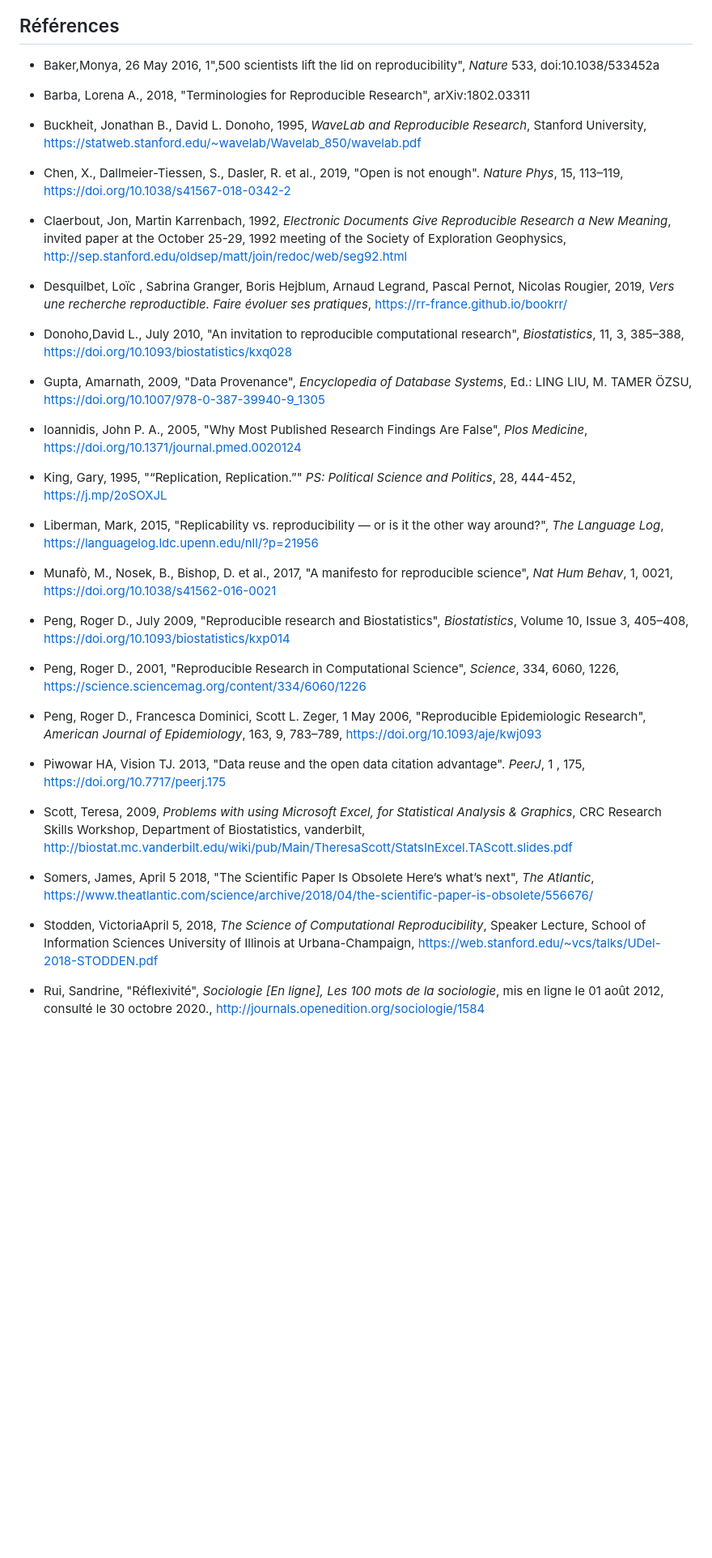
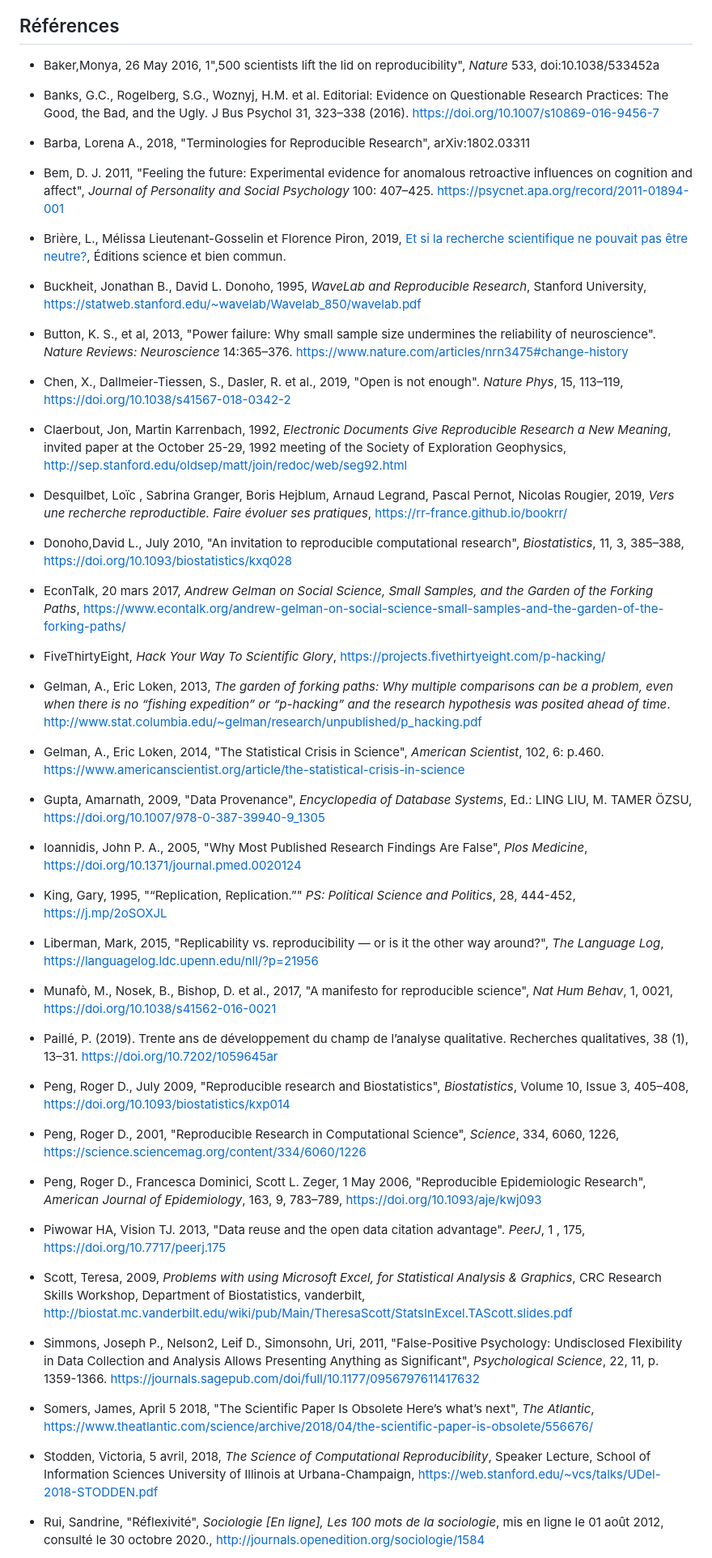
Before and after one commit to CRLNP/repro, a Markdown page: index.md, the part around the change printed below. Shown: that part at 81% size. Drawn GitHub-style; blank space fills up the shorter version.

```diff
--- a/index.md
+++ b/index.md
@@ -522,9 +552,17 @@ Plusieurs outils de programmation  peuvent être utilisés pour améliorer la re
 
 - Baker,Monya,  26 May 2016, 1",500 scientists lift the lid on reproducibility", *Nature* 533, doi:10.1038/533452a
 
+- Banks, G.C., Rogelberg, S.G., Woznyj, H.M. et al. Editorial: Evidence on Questionable Research Practices: The Good, the Bad, and the Ugly. J Bus Psychol 31, 323–338 (2016). https://doi.org/10.1007/s10869-016-9456-7
+
 - Barba, Lorena A., 2018, "Terminologies for Reproducible Research", arXiv:1802.03311
 
+- Bem, D. J. 2011, "Feeling the future: Experimental evidence for anomalous retroactive influences on cognition and affect", *Journal of Personality and Social Psychology* 100: 407–425. https://psycnet.apa.org/record/2011-01894-001
+
+- Brière, L., Mélissa Lieutenant-Gosselin et Florence Piron, 2019, [Et si la recherche scientifique ne pouvait pas être neutre?](https://corpus.ulaval.ca/jspui/bitstream/20.500.11794/34463/1/Et-si-la-recherche-scientifique-ne-pouvait-pas-e%CC%82tre-neutre-FINALE._print.pdf), Éditions science et bien commun.
+
 - Buckheit, Jonathan B., David L. Donoho, 1995, *WaveLab and Reproducible Research*, Stanford University, https://statweb.stanford.edu/~wavelab/Wavelab_850/wavelab.pdf
+
+- Button, K. S., et al, 2013, "Power failure: Why small sample size undermines the reliability of neuroscience". *Nature Reviews: Neuroscience* 14:365–376. https://www.nature.com/articles/nrn3475#change-history
 
 - Chen, X., Dallmeier-Tiessen, S., Dasler, R. et al., 2019, "Open is not enough". *Nature Phys*, 15, 113–119, https://doi.org/10.1038/s41567-018-0342-2
 
@@ -536,6 +574,14 @@ Plusieurs outils de programmation  peuvent être utilisés pour améliorer la re
 
 - Donoho,David L., July 2010, "An invitation to reproducible computational research", *Biostatistics*, 11, 3, 385–388, https://doi.org/10.1093/biostatistics/kxq028
 
+- EconTalk, 20 mars 2017, *Andrew Gelman on Social Science, Small Samples, and the Garden of the Forking Paths*, https://www.econtalk.org/andrew-gelman-on-social-science-small-samples-and-the-garden-of-the-forking-paths/
+
+- FiveThirtyEight, *Hack Your Way To Scientific Glory*, https://projects.fivethirtyeight.com/p-hacking/
+
+- Gelman, A., Eric Loken, 2013, *The garden of forking paths: Why multiple comparisons can be a problem, even when there is no “fishing expedition” or “p-hacking” and the research hypothesis was posited ahead of time*. http://www.stat.columbia.edu/~gelman/research/unpublished/p_hacking.pdf
+
+- Gelman, A., Eric Loken, 2014, "The Statistical Crisis in Science", *American Scientist*, 102, 6: p.460. https://www.americanscientist.org/article/the-statistical-crisis-in-science
+
 - Gupta, Amarnath,  2009, "Data Provenance", *Encyclopedia of Database Systems*, Ed.: LING LIU, M. TAMER ÖZSU, https://doi.org/10.1007/978-0-387-39940-9_1305
 
 - Ioannidis, John P. A.,  2005, "Why Most Published Research Findings Are False", *Plos Medicine*, https://doi.org/10.1371/journal.pmed.0020124
@@ -545,6 +591,8 @@ Plusieurs outils de programmation  peuvent être utilisés pour améliorer la re
 - Liberman, Mark, 2015, "Replicability vs. reproducibility — or is it the other way around?", *The Language Log*, https://languagelog.ldc.upenn.edu/nll/?p=21956
 
 - Munafò, M., Nosek, B., Bishop, D. et al., 2017,  "A manifesto for reproducible science", *Nat Hum Behav*, 1, 0021, https://doi.org/10.1038/s41562-016-0021
+
+- Paillé, P. (2019). Trente ans de développement du champ de l’analyse qualitative. Recherches qualitatives, 38 (1), 13–31. https://doi.org/10.7202/1059645ar
 
 - Peng, Roger D., July 2009, "Reproducible research and Biostatistics", *Biostatistics*, Volume 10, Issue 3, 405–408, https://doi.org/10.1093/biostatistics/kxp014
 
@@ -556,9 +604,11 @@ Plusieurs outils de programmation  peuvent être utilisés pour améliorer la re
 
 - Scott, Teresa, 2009, *Problems with using Microsoft Excel, for Statistical Analysis & Graphics*, CRC Research Skills Workshop, Department of Biostatistics, vanderbilt, http://biostat.mc.vanderbilt.edu/wiki/pub/Main/TheresaScott/StatsInExcel.TAScott.slides.pdf
 
+- Simmons, Joseph P.,  Nelson2, Leif D., Simonsohn, Uri, 2011, "False-Positive Psychology: Undisclosed Flexibility in Data Collection and Analysis Allows Presenting Anything as Significant", *Psychological Science*, 22, 11, p. 1359-1366.  https://journals.sagepub.com/doi/full/10.1177/0956797611417632
+
 - Somers, James, April 5 2018, "The Scientific Paper Is Obsolete Here’s what’s next", *The Atlantic*, https://www.theatlantic.com/science/archive/2018/04/the-scientific-paper-is-obsolete/556676/
 
-- Stodden, VictoriaApril 5, 2018, *The Science of Computational Reproducibility*, Speaker Lecture, School of Information Sciences University of Illinois at Urbana-Champaign, https://web.stanford.edu/~vcs/talks/UDel-2018-STODDEN.pdf
+- Stodden, Victoria, 5 avril, 2018, *The Science of Computational Reproducibility*, Speaker Lecture, School of Information Sciences University of Illinois at Urbana-Champaign, https://web.stanford.edu/~vcs/talks/UDel-2018-STODDEN.pdf
 
 - Rui, Sandrine, "Réflexivité", *Sociologie [En ligne], Les 100 mots de la sociologie*, mis en ligne le 01 août 2012, consulté le 30 octobre 2020.,  http://journals.openedition.org/sociologie/1584
 
```
Also changed, not shown: other parts of index.md (+58 -13 lines), images/bourdieu.jpg (added), images/open-refine.png (added), images/torture.png (added), 2 other files.
